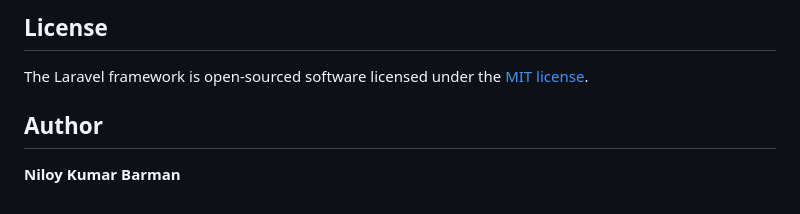
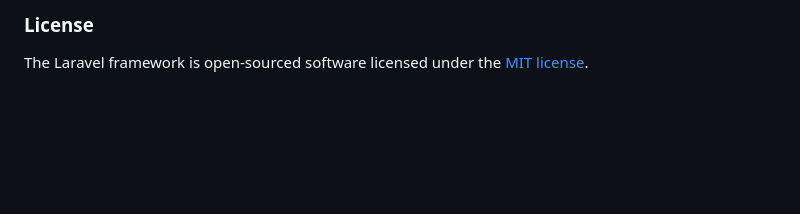
Before and after one commit to niloykumarbarman/Cyber-Bit-Byte-Welfare-Association-Website, a Markdown page: README.md, the part around one of its changes. Drawn GitHub-style; blank space fills up the shorter version.

```diff
--- a/README.md
+++ b/README.md
@@ -63,8 +83,4 @@ If you discover a security vulnerability within Laravel, please send an e-mail t
 
-## License
+### License
 
 The Laravel framework is open-sourced software licensed under the [MIT license](https://opensource.org/licenses/MIT).
-
-## Author
-
-**Niloy Kumar Barman**
```
Also changed, not shown: other parts of README.md (+56 -36 lines).
